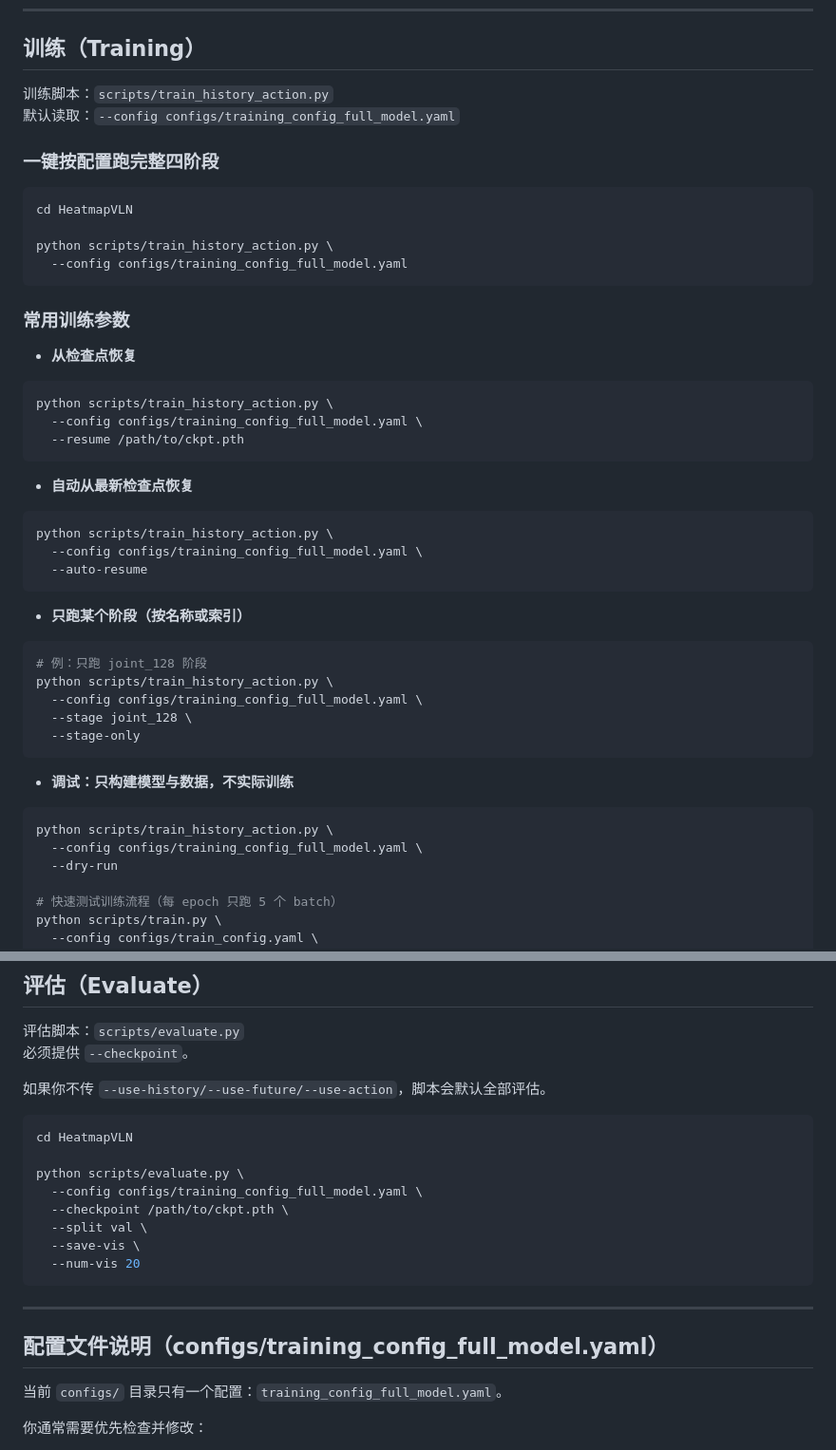
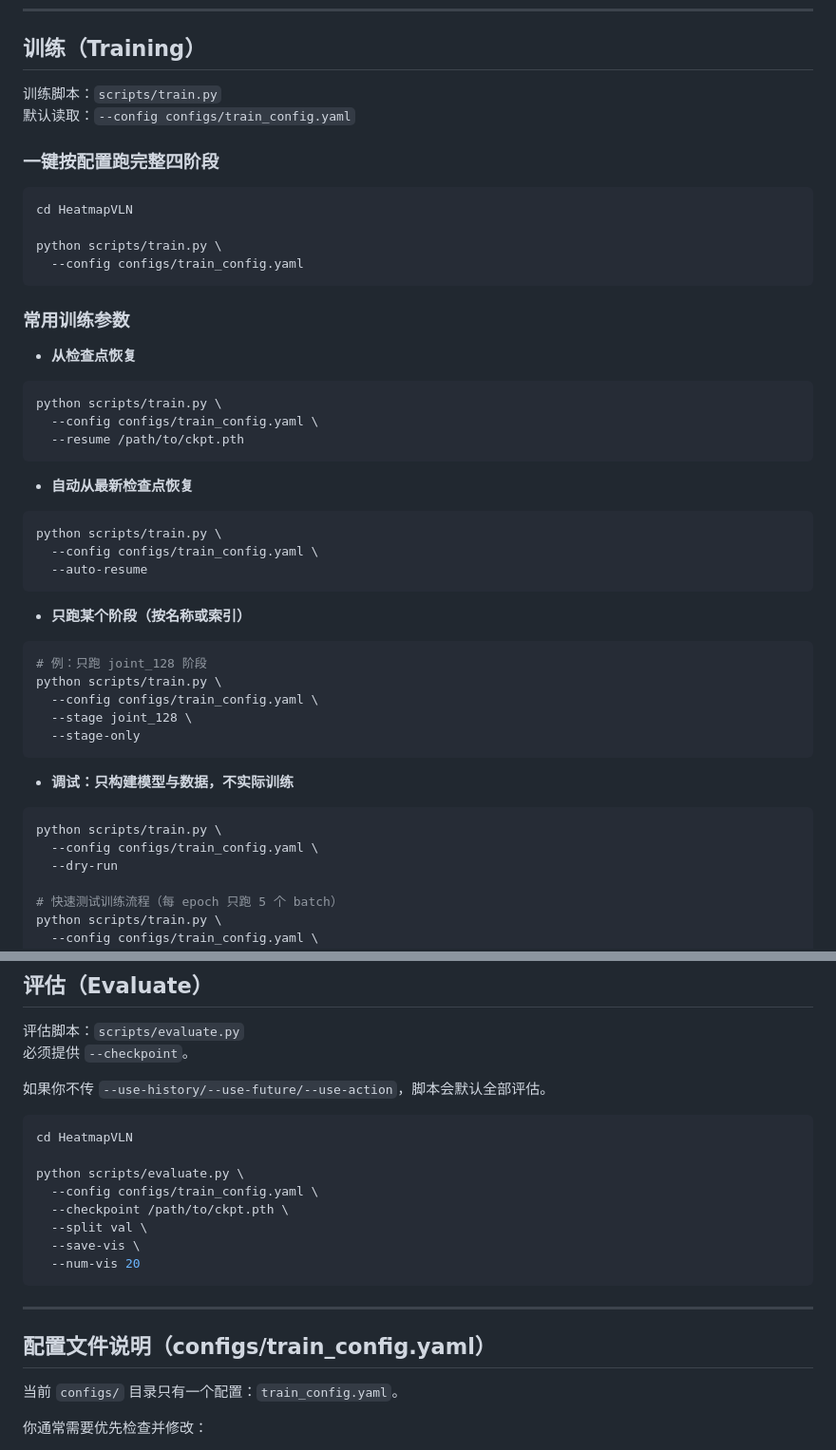
Before and after one commit to HarryFang30/HeatmapVLN, a Markdown page: README.md, 2 parts joined by grey strips. Shown: that part at 95% size. Drawn GitHub-style.

Commit message:
docs(readme): change train.py path name

````diff
--- a/README.md
+++ b/README.md
@@ -228,16 +228,16 @@ python scripts/inference.py \
 
 ## 训练（Training）
 
-训练脚本：`scripts/train_history_action.py`
-默认读取：`--config configs/training_config_full_model.yaml`
+训练脚本：`scripts/train.py`
+默认读取：`--config configs/train_config.yaml`
 
 ### 一键按配置跑完整四阶段
 
 ```bash
 cd HeatmapVLN
 
-python scripts/train_history_action.py \
-  --config configs/training_config_full_model.yaml
+python scripts/train.py \
+  --config configs/train_config.yaml
 ```
 
 ### 常用训练参数
@@ -245,16 +245,16 @@ python scripts/train_history_action.py \
 - **从检查点恢复**
 
 ```bash
-python scripts/train_history_action.py \
-  --config configs/training_config_full_model.yaml \
+python scripts/train.py \
+  --config configs/train_config.yaml \
   --resume /path/to/ckpt.pth
 ```
 
 - **自动从最新检查点恢复**
 
 ```bash
-python scripts/train_history_action.py \
-  --config configs/training_config_full_model.yaml \
+python scripts/train.py \
+  --config configs/train_config.yaml \
   --auto-resume
 ```
 
@@ -262,8 +262,8 @@ python scripts/train_history_action.py \
 
 ```bash
 # 例：只跑 joint_128 阶段
-python scripts/train_history_action.py \
-  --config configs/training_config_full_model.yaml \
+python scripts/train.py \
+  --config configs/train_config.yaml \
   --stage joint_128 \
   --stage-only
 ```
@@ -271,8 +271,8 @@ python scripts/train_history_action.py \
 - **调试：只构建模型与数据，不实际训练**
 
 ```bash
-python scripts/train_history_action.py \
-  --config configs/training_config_full_model.yaml \
+python scripts/train.py \
+  --config configs/train_config.yaml \
   --dry-run
 
 # 快速测试训练流程（每 epoch 只跑 5 个 batch）
@@ -445,7 +445,7 @@ python scripts/train.py \
 cd HeatmapVLN
 
 python scripts/evaluate.py \
-  --config configs/training_config_full_model.yaml \
+  --config configs/train_config.yaml \
   --checkpoint /path/to/ckpt.pth \
   --split val \
   --save-vis \
@@ -454,9 +454,9 @@ python scripts/evaluate.py \
 
 ---
 
-## 配置文件说明（configs/training_config_full_model.yaml）
+## 配置文件说明（configs/train_config.yaml）
 
-当前 `configs/` 目录只有一个配置：`training_config_full_model.yaml`。
+当前 `configs/` 目录只有一个配置：`train_config.yaml`。
 
 你通常需要优先检查并修改：
 
````
